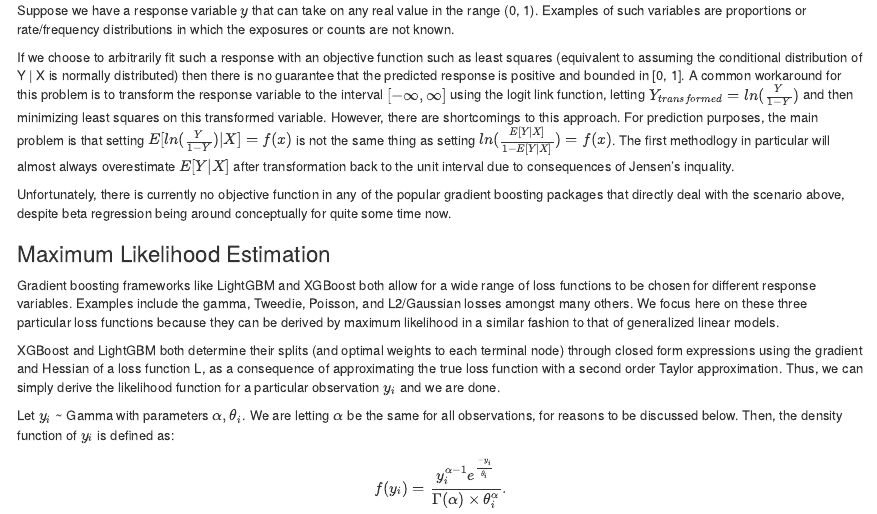
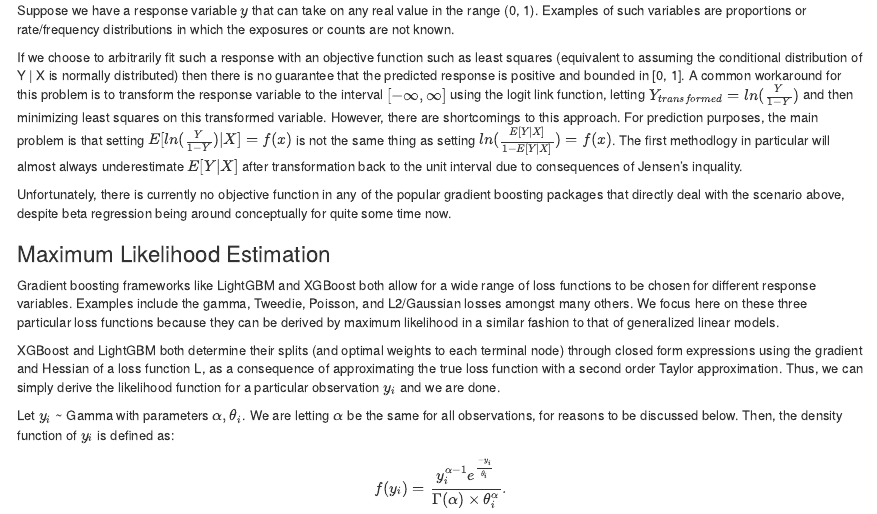
Before and after one commit to braydentang1/BetaGradientBoosting, an R Markdown document (derivation.rmd): the page in a window 1100 px wide, from 160 px down. The pictures show the output file derivation.html that the author committed with the source, opened offline.

Commit message:
fix typo.

```diff
--- a/derivation.rmd
+++ b/derivation.rmd
@@ -15,7 +15,7 @@ library(lightgbm)
 
 Suppose we have a response variable $y$ that can take on any real value in the range (0, 1). Examples of such variables are proportions or rate/frequency distributions in which the exposures or counts are not known.
 
-If we choose to arbitrarily fit such a response with an objective function such as least squares (equivalent to assuming the conditional distribution of Y | X is normally distributed) then there is no guarantee that the predicted response is positive and bounded in [0, 1]. A common workaround for this problem is to transform the response variable to the interval $[-\infty, \infty]$ using the logit link function, letting $Y_{transformed} = ln(\frac{Y}{1-Y})$ and then minimizing least squares on this transformed variable. However, there are shortcomings to this approach. For prediction purposes, the main problem is that setting $E[ln(\frac{Y}{1-Y})| X] = f(x)$ is not the same thing as setting $ln(\frac{E[Y | X]}{1 - E[Y | X]}) = f(x)$. The first methodlogy in particular will almost always overestimate $E[Y | X]$ after transformation back to the unit interval due to consequences of Jensen's inquality.
+If we choose to arbitrarily fit such a response with an objective function such as least squares (equivalent to assuming the conditional distribution of Y | X is normally distributed) then there is no guarantee that the predicted response is positive and bounded in [0, 1]. A common workaround for this problem is to transform the response variable to the interval $[-\infty, \infty]$ using the logit link function, letting $Y_{transformed} = ln(\frac{Y}{1-Y})$ and then minimizing least squares on this transformed variable. However, there are shortcomings to this approach. For prediction purposes, the main problem is that setting $E[ln(\frac{Y}{1-Y})| X] = f(x)$ is not the same thing as setting $ln(\frac{E[Y | X]}{1 - E[Y | X]}) = f(x)$. The first methodlogy in particular will almost always underestimate $E[Y | X]$ after transformation back to the unit interval due to consequences of Jensen's inquality.
 
 Unfortunately, there is currently no objective function in any of the popular gradient boosting packages that directly deal with the scenario above, despite beta regression being around conceptually for quite some time now.
 
```
Also changed, not shown: derivation.html.
